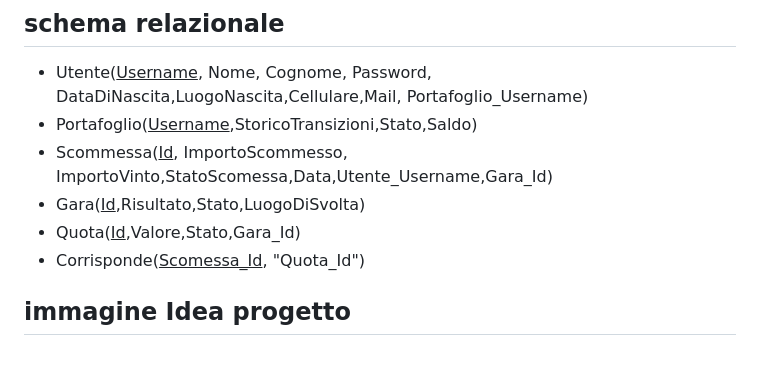
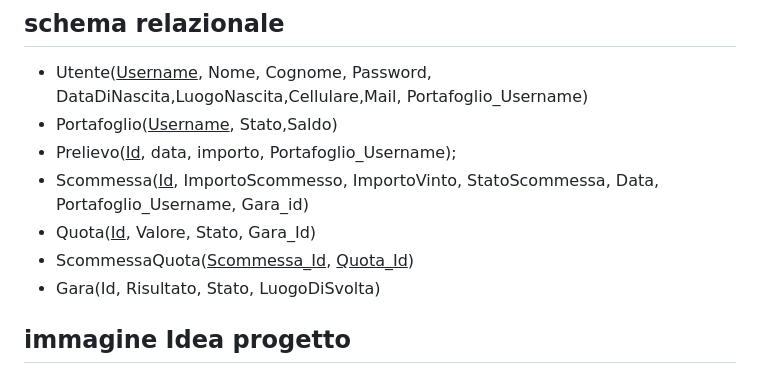
Before and after one commit to nicolabresciani/betterF1, a Markdown page: README.md, the part around the change printed below. GitHub-like rendering.

```diff
--- a/README.md
+++ b/README.md
@@ -24,11 +25,13 @@ target: centri scommesse di piccole dimensioni
 
 ## schema relazionale
  - Utente(<ins>Username</ins>, Nome, Cognome, Password, DataDiNascita,LuogoNascita,Cellulare,Mail, Portafoglio_Username)
- - Portafoglio(<ins>Username</ins>,StoricoTransizioni,Stato,Saldo)
- - Scommessa(<ins>Id</ins>, ImportoScommesso, ImportoVinto,StatoScomessa,Data,Utente_Username,Gara_Id)
- - Gara(<ins>Id</ins>,Risultato,Stato,LuogoDiSvolta)
- - Quota(<ins>Id</ins>,Valore,Stato,Gara_Id)
- - Corrisponde(<ins>Scomessa_Id</ins>, "Quota_Id")
+ - Portafoglio(<ins>Username</ins>, Stato,Saldo)
+ - Prelievo(<ins>Id</ins>, data, importo, Portafoglio_Username);
+ - Scommessa(<ins>Id</ins>, ImportoScommesso, ImportoVinto, StatoScommessa, Data, Portafoglio_Username, Gara_id)
+ - Quota(<ins>Id</ins>, Valore, Stato, Gara_Id)
+ - ScommessaQuota(<ins>Scommessa_Id</ins>, <ins>Quota_Id</ins>)
+ - Gara(Id, Risultato, Stato, LuogoDiSvolta)
+
 
 
 
```
Also changed, not shown: other parts of README.md (+2 -1 lines).
